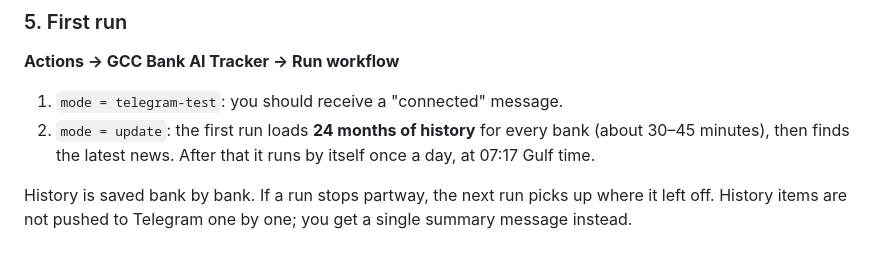
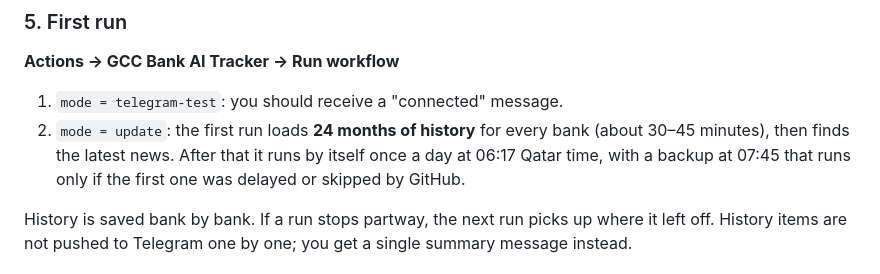
Before and after one commit to atulchandorkar/gitproject, a Markdown page: README.md, the part around the change. Drawn GitHub-style.

Commit message:
README: daily schedule times (06:17 + 07:45 backup, Qatar time)
Co-Authored-By: Claude Opus 5.5 <noreply@anthropic.com>
Claude-Session: https://claude.ai/code/session_019jtWLVZhp7YxVUfU62v8yb

```diff
--- a/README.md
+++ b/README.md
@@ -54,7 +54,7 @@ In **Settings → Secrets and variables → Actions**:
 ### 5. First run
 **Actions → GCC Bank AI Tracker → Run workflow**
 1. `mode = telegram-test`: you should receive a "connected" message.
-2. `mode = update`: the first run loads **24 months of history** for every bank (about 30–45 minutes), then finds the latest news. After that it runs by itself once a day, at 07:17 Gulf time.
+2. `mode = update`: the first run loads **24 months of history** for every bank (about 30–45 minutes), then finds the latest news. After that it runs by itself once a day at 06:17 Qatar time, with a backup at 07:45 that runs only if the first one was delayed or skipped by GitHub.
 
 History is saved bank by bank. If a run stops partway, the next run picks up where it left off. History items are not pushed to Telegram one by one; you get a single summary message instead.
 
```
